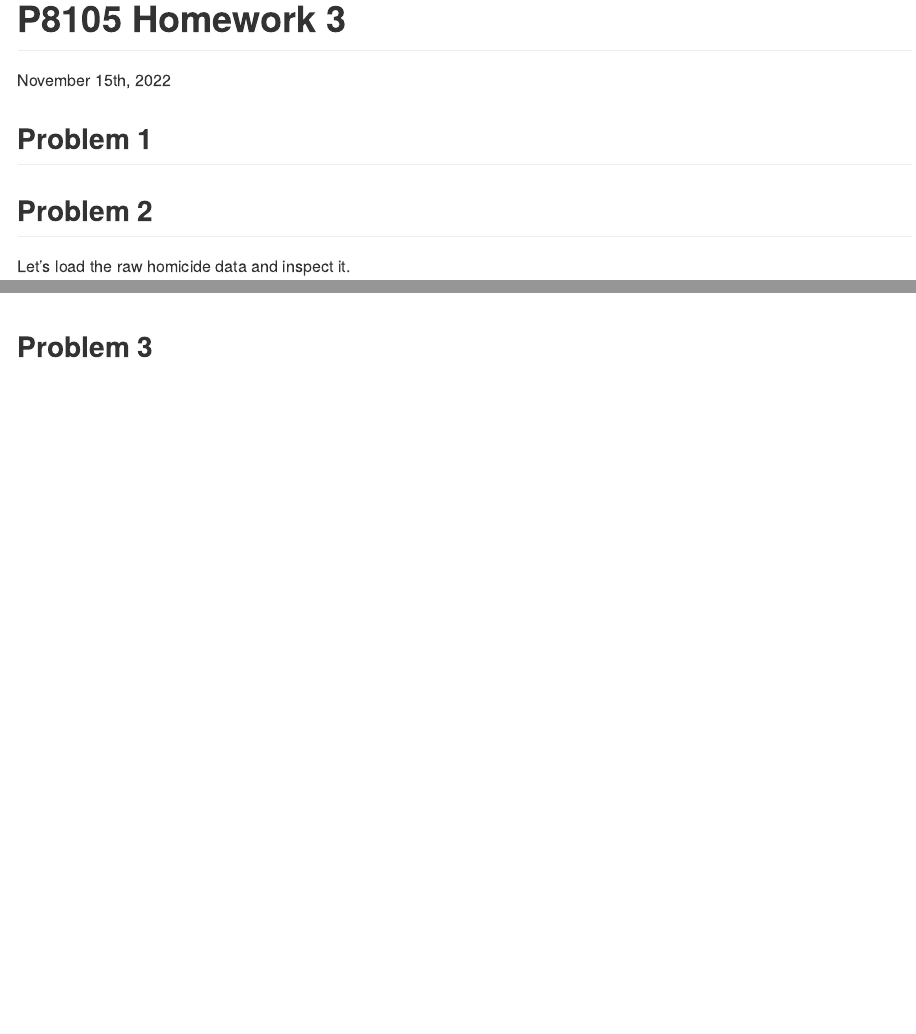
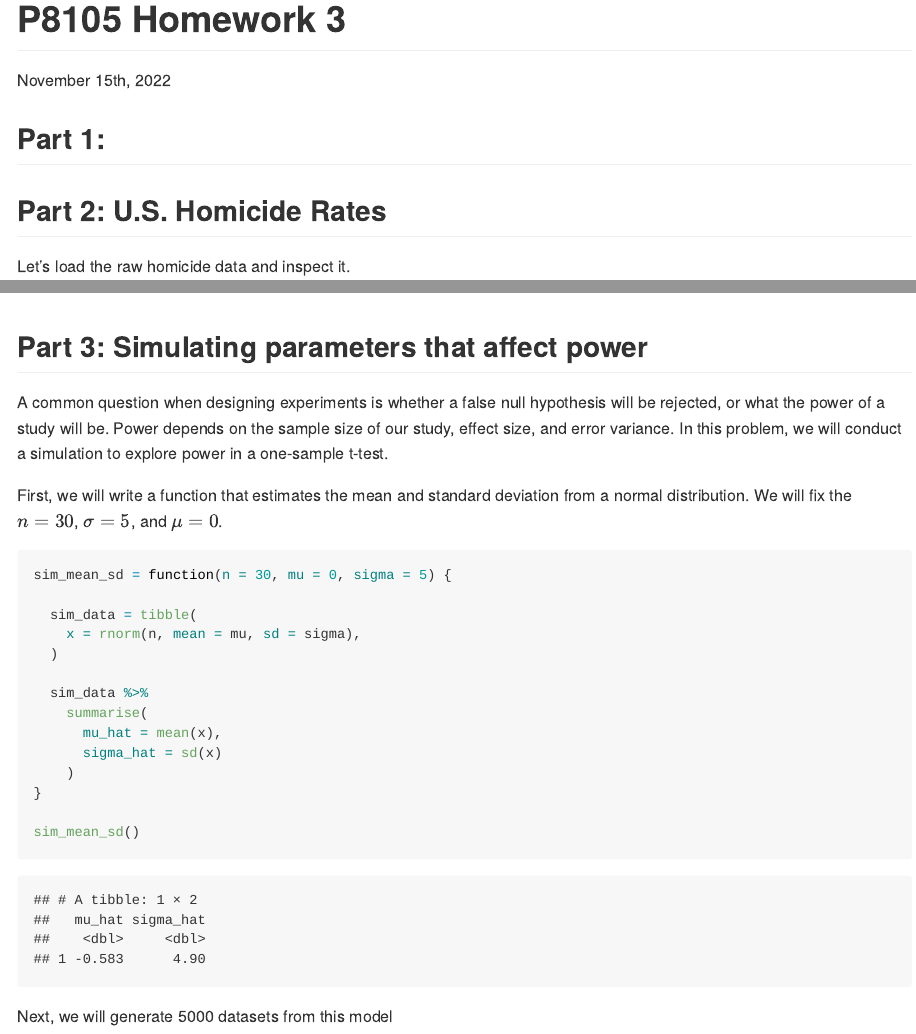
Before and after one commit to c-myang/p8105_hw5_my2731, an R Markdown document (p8105_hw5_my2731.Rmd): the page in a window 1100 px wide, from its top, and a second part further down, joined at a grey line. The pictures show the output file p8105_hw5_my2731.md that the author committed with the source, drawn offline in the style of GitHub; long lines of code are wrapped.

Commit message:
Part 3 writing simulation function

````diff
--- a/p8105_hw5_my2731.Rmd
+++ b/p8105_hw5_my2731.Rmd
@@ -16,9 +16,9 @@ knitr::opts_chunk$set(
 theme_set(theme_minimal() + theme(legend.position = "bottom"))
 ```
 
-## Problem 1
+## Part 1:
 
-## Problem 2
+## Part 2: U.S. Homicide Rates
 
 Let's load the raw homicide data and inspect it.
 
@@ -101,4 +101,30 @@ unsolved_homicides %>%
   )
 ```
 
-## Problem 3
+## Part 3: Simulating parameters that affect power
+
+A common question when designing experiments is whether a false null hypothesis will be rejected, or what the power of a study will be. Power depends on the sample size of our study, effect size, and error variance. In this problem, we will conduct a simulation to explore power in a one-sample t-test.
+
+First, we will write a function that estimates the mean and standard deviation from a normal distribution. We will fix the $n = 30$, $\sigma = 5$, and $\mu = 0$.
+
+```{r function}
+sim_mean_sd = function(n = 30, mu = 0, sigma = 5) {
+
+  sim_data = tibble(
+    x = rnorm(n, mean = mu, sd = sigma),
+  )
+
+  sim_data %>%
+    summarise(
+      mu_hat = mean(x),
+      sigma_hat = sd(x)
+    )
+}
+
+```
+
+Next, we will generate 5000 datasets from this model
+
+```{r}
+
+```
````
Also changed, not shown: p8105_hw5_my2731.md.
